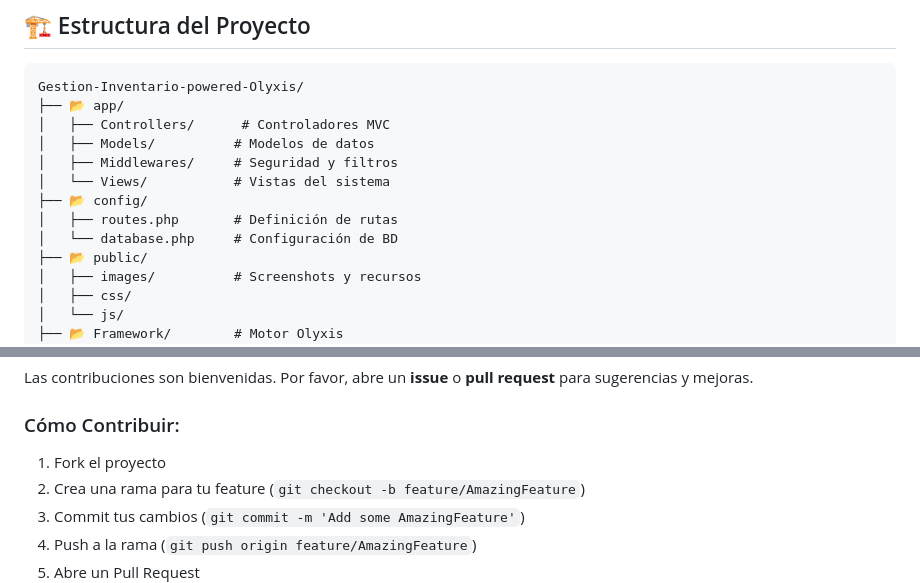
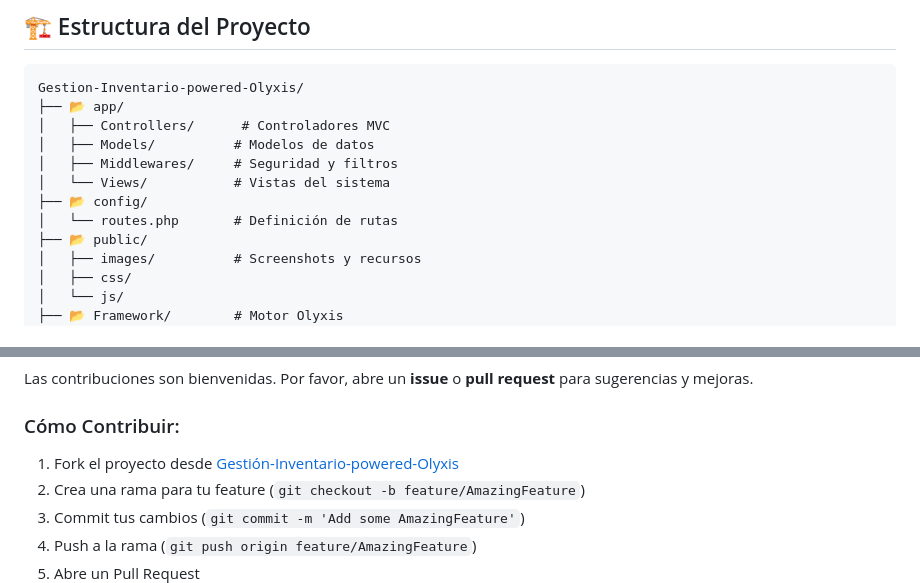
Before and after one commit to Javierborja09/Gestion-Inventario-powered-Olyxis, a Markdown page: README.md, 2 parts joined by grey strips. GitHub-like rendering.

```diff
--- a/README.md
+++ b/README.md
@@ -212,8 +212,7 @@ Gestion-Inventario-powered-Olyxis/
 │   ├── Middlewares/     # Seguridad y filtros
 │   └── Views/           # Vistas del sistema
 ├── 📂 config/
-│   ├── routes.php       # Definición de rutas
-│   └── database.php     # Configuración de BD
+│   └── routes.php       # Definición de rutas
 ├── 📂 public/
 │   ├── images/          # Screenshots y recursos
 │   ├── css/
@@ -267,7 +266,7 @@ Las contribuciones son bienvenidas. Por favor, abre un **issue** o **pull reques
 
 ### Cómo Contribuir:
 
-1. Fork el proyecto
+1. Fork el proyecto desde [Gestión-Inventario-powered-Olyxis](https://github.com/Javierborja09/Gestion-Inventario-powered-Olyxis)
 2. Crea una rama para tu feature (`git checkout -b feature/AmazingFeature`)
 3. Commit tus cambios (`git commit -m 'Add some AmazingFeature'`)
 4. Push a la rama (`git push origin feature/AmazingFeature`)
```
Also changed, not shown: other parts of README.md (+1 -1 lines).
